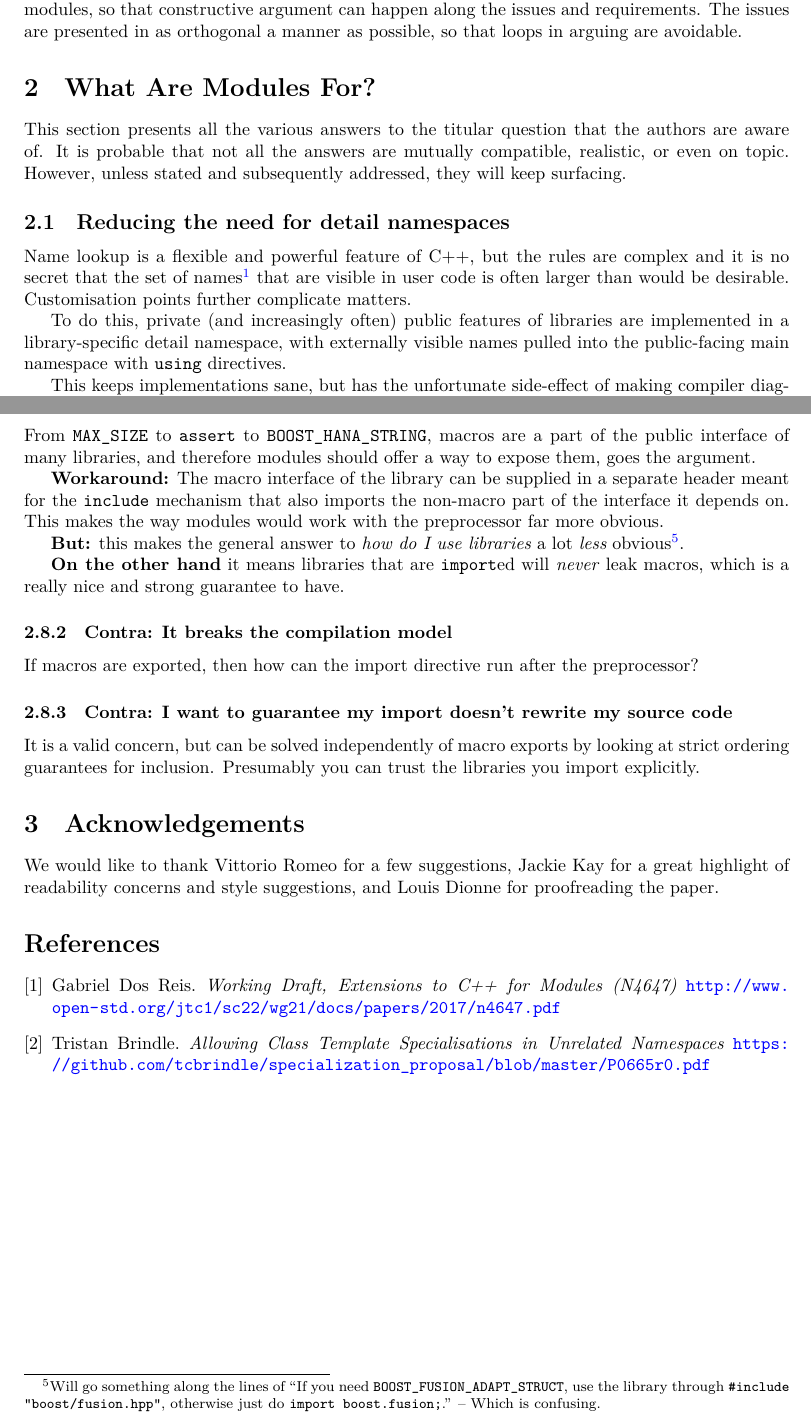
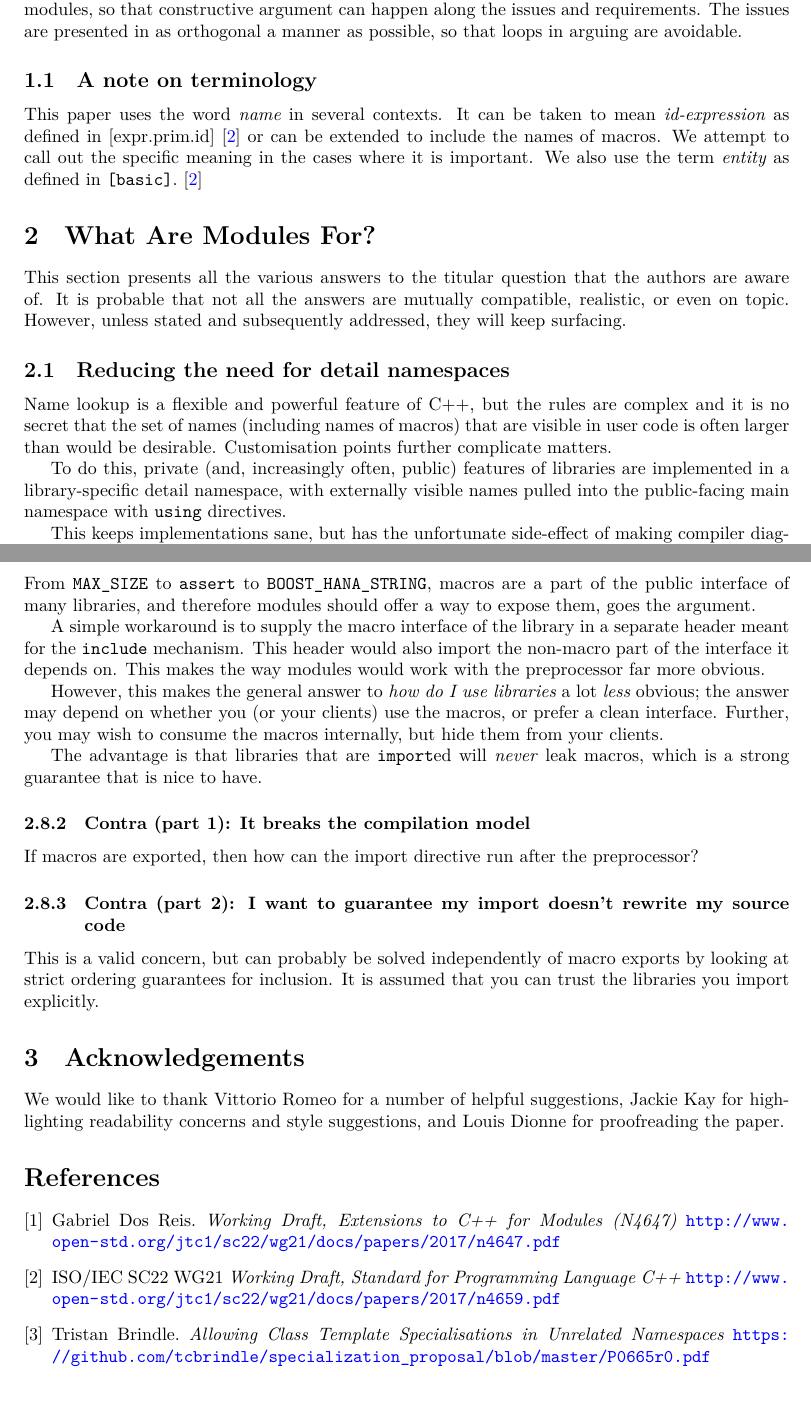
Before and after one commit to atomgalaxy/isocpp-proposals, a LaTeX document (modules/modules.tex): two parts of pages 1 and 4 of 4, joined at a grey line, cut so that both start at the same text, the shorter picture padded with empty space. Compiled offline with XeLaTeX.

Commit message:
Round two edits.

```diff
--- a/modules/modules.tex
+++ b/modules/modules.tex
@@ -56,6 +56,13 @@ people have with modules, so that constructive argument can happen along the
 issues and requirements. The issues are presented in as orthogonal a manner as
 possible, so that loops in arguing are avoidable.
 
+\subsection{A note on terminology}
+
+This paper uses the word \emph{name} in several contexts. It can be taken to
+mean \emph{id-expression} as defined in [expr.prim.id]~\citep{N4659} or can
+be extended to include the names of macros. We attempt to call out the specific
+meaning in the cases where it is important. We also use the term \emph{entity}
+as defined in \texttt{[basic]}.~\citep{N4659}
 
 \section{What Are Modules For?}
 
@@ -68,13 +75,11 @@ subsequently addressed, they will keep surfacing.
 \subsection{Reducing the need for detail namespaces}
 
 Name lookup is a flexible and powerful feature of C++, but the rules are
-complex and it is no secret that the set of names\footnote{This paper uses
-``name'' in an overloaded fashion. It can mean \emph{id-expression} (as defined
-in [expr.prim.id]) or can be extended to names of macros.} that are visible in
-user code is often larger than would be desirable. Customisation points further
-complicate matters.
+complex and it is no secret that the set of names (including names of macros)
+that are visible in user code is often larger than would be desirable.
+Customisation points further complicate matters.
 
-To do this, private (and increasingly often) public features of libraries are
+To do this, private (and, increasingly often, public) features of libraries are
 implemented in a library-specific detail namespace, with externally visible
 names pulled into the public-facing main namespace with \texttt{using}
 directives.
@@ -262,38 +268,37 @@ From \texttt{MAX\_SIZE} to \texttt{assert} to \texttt{BOOST\_HANA\_STRING},
 macros are a part of the public interface of many libraries, and therefore
 modules should offer a way to expose them, goes the argument.
 
-\textbf{Workaround:} The macro interface of the library can be supplied in a
-separate header meant for the \texttt{include} mechanism that also imports the
-non-macro part of the interface it depends on. This makes the way modules would
-work with the preprocessor far more obvious.
+A simple workaround is to supply the macro interface of the library in a
+separate header meant for the \texttt{include} mechanism. This header would
+also import the non-macro part of the interface it depends on. This makes the
+way modules would work with the preprocessor far more obvious.
 
-\textbf{But:} this makes the general answer to \emph{how do I use libraries} a
-lot \emph{less} obvious\footnote{Will go something along the lines of ``If you
-need \texttt{BOOST\_FUSION\_ADAPT\_STRUCT}, use the library through
-\texttt{\#include “boost/fusion.hpp”}, otherwise just do
-\texttt{import boost.fusion;}.'' -- Which is confusing.}.
+However, this makes the general answer to \emph{how do I use libraries} a lot
+\emph{less} obvious; the answer may depend on whether you (or your clients) use
+the macros, or prefer a clean interface. Further, you may wish to consume the
+macros internally, but hide them from your clients.
 
-\textbf{On the other hand} it means libraries that are \texttt{import}ed will
-\emph{never} leak macros, which is a really nice and strong guarantee to have.
+The advantage is that libraries that are \texttt{import}ed will \emph{never}
+leak macros, which is a strong guarantee that is nice to have.
 
-
-\subsubsection{Contra: It breaks the compilation model}
+\subsubsection{Contra (part 1): It breaks the compilation model}
 
 If macros are exported, then how can the import directive run after the
 preprocessor?
 
 
-\subsubsection{Contra: I want to guarantee my import doesn't rewrite my source code}
+\subsubsection{Contra (part 2): I want to guarantee my import doesn't rewrite my source code}
 
-It is a valid concern, but can be solved independently of macro exports by
-looking at strict ordering guarantees for inclusion. Presumably you can trust
-the libraries you import explicitly.
+This is a valid concern, but can probably be solved independently of macro
+exports by looking at strict ordering guarantees for inclusion. It is assumed
+that you can trust the libraries you import explicitly.
 
 
 \section{Acknowledgements}
-We would like to thank Vittorio Romeo for a few suggestions, Jackie Kay for a
-great highlight of readability concerns and style suggestions, and Louis Dionne
-for proofreading the paper.
+
+We would like to thank Vittorio Romeo for a number of helpful suggestions,
+Jackie Kay for highlighting readability concerns and style suggestions, and
+Louis Dionne for proofreading the paper.
 
 \bibliographystyle{amsplain}
 
@@ -304,6 +309,11 @@ for proofreading the paper.
         \textit{Working Draft, Extensions to C++ for Modules (N4647)}
         \url{http://www.open-std.org/jtc1/sc22/wg21/docs/papers/2017/n4647.pdf}
 
+\bibitem{N4659}
+    ISO/IEC SC22 WG21
+        \textit{Working Draft, Standard for Programming Language C++}
+        \url{http://www.open-std.org/jtc1/sc22/wg21/docs/papers/2017/n4659.pdf}
+
 \bibitem{P0665R0}
     Tristan Brindle.
         \textit{Allowing Class Template Specialisations in Unrelated Namespaces}
```
Also changed, not shown: modules/modules.pdf, modules/modules.tex (53 more changed lines).
